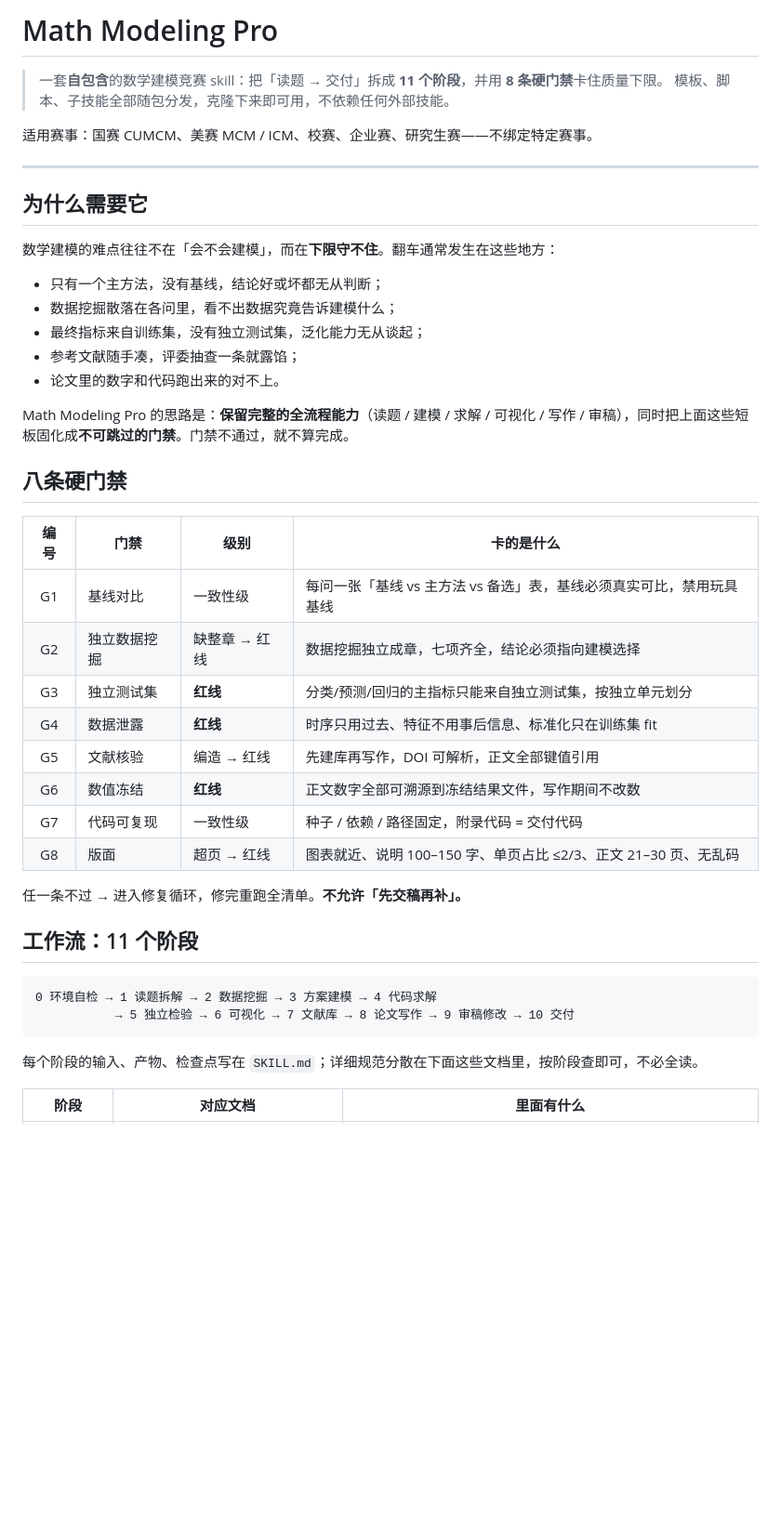
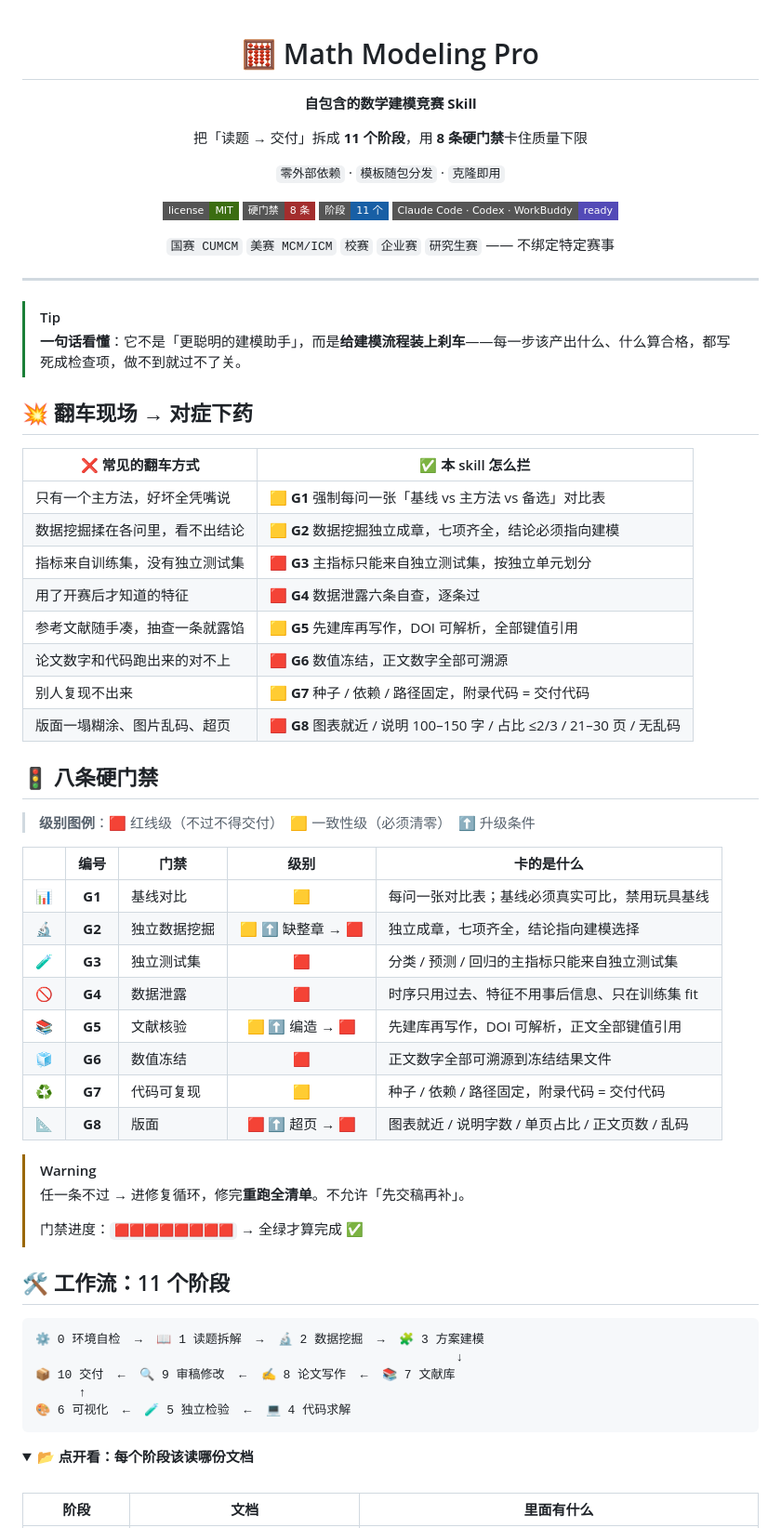
Before and after one commit to Voider-Li/MathModel-Contest-Flow, a Markdown page: README.md, the part around one of its changes. Shown at 93% size. GitHub-like rendering; folded sections open; badges without logos; blank space fills up the shorter version.

````diff
--- a/README.md
+++ b/README.md
@@ -1,47 +1,74 @@
-# Math Modeling Pro
+<div align="center">
 
-> 一套**自包含**的数学建模竞赛 skill：把「读题 → 交付」拆成 **11 个阶段**，并用 **8 条硬门禁**卡住质量下限。
-> 模板、脚本、子技能全部随包分发，克隆下来即可用，不依赖任何外部技能。
+# 🧮 Math Modeling Pro
 
-适用赛事：国赛 CUMCM、美赛 MCM / ICM、校赛、企业赛、研究生赛——不绑定特定赛事。
+**自包含的数学建模竞赛 Skill**
+
+把「读题 → 交付」拆成 **11 个阶段**，用 **8 条硬门禁**卡住质量下限
+
+`零外部依赖` · `模板随包分发` · `克隆即用`
+
+![License](https://img.shields.io/badge/license-MIT-3B6D11?style=flat-square)
+![Gates](https://img.shields.io/badge/硬门禁-8_条-A32D2D?style=flat-square)
+![Stages](https://img.shields.io/badge/阶段-11_个-185FA5?style=flat-square)
+![Platform](https://img.shields.io/badge/Claude_Code_·_Codex_·_WorkBuddy-ready-534AB7?style=flat-square)
+
+`国赛 CUMCM` `美赛 MCM/ICM` `校赛` `企业赛` `研究生赛` —— 不绑定特定赛事
+
+</div>
 
 ---
 
-## 为什么需要它
+> [!TIP]
+> **一句话看懂**：它不是「更聪明的建模助手」，而是**给建模流程装上刹车**——每一步该产出什么、什么算合格，都写死成检查项，做不到就过不了关。
 
-数学建模的难点往往不在「会不会建模」，而在**下限守不住**。翻车通常发生在这些地方：
+## 💥 翻车现场 → 对症下药
 
-- 只有一个主方法，没有基线，结论好或坏都无从判断；
-- 数据挖掘散落在各问里，看不出数据究竟告诉建模什么；
-- 最终指标来自训练集，没有独立测试集，泛化能力无从谈起；
-- 参考文献随手凑，评委抽查一条就露馅；
-- 论文里的数字和代码跑出来的对不上。
+| ❌ 常见的翻车方式 | ✅ 本 skill 怎么拦 |
+|---|---|
+| 只有一个主方法，好坏全凭嘴说 | 🟨 **G1** 强制每问一张「基线 vs 主方法 vs 备选」对比表 |
+| 数据挖掘揉在各问里，看不出结论 | 🟨 **G2** 数据挖掘独立成章，七项齐全，结论必须指向建模 |
+| 指标来自训练集，没有独立测试集 | 🟥 **G3** 主指标只能来自独立测试集，按独立单元划分 |
+| 用了开赛后才知道的特征 | 🟥 **G4** 数据泄露六条自查，逐条过 |
+| 参考文献随手凑，抽查一条就露馅 | 🟨 **G5** 先建库再写作，DOI 可解析，全部键值引用 |
+| 论文数字和代码跑出来的对不上 | 🟥 **G6** 数值冻结，正文数字全部可溯源 |
+| 别人复现不出来 | 🟨 **G7** 种子 / 依赖 / 路径固定，附录代码 = 交付代码 |
+| 版面一塌糊涂、图片乱码、超页 | 🟥 **G8** 图表就近 / 说明 100–150 字 / 占比 ≤2/3 / 21–30 页 / 无乱码 |
 
-Math Modeling Pro 的思路是：**保留完整的全流程能力**（读题 / 建模 / 求解 / 可视化 / 写作 / 审稿），同时把上面这些短板固化成**不可跳过的门禁**。门禁不通过，就不算完成。
+## 🚦 八条硬门禁
 
-## 八条硬门禁
+> **级别图例**：🟥 红线级（不过不得交付）　🟨 一致性级（必须清零）　⬆️ 升级条件
 
-| 编号 | 门禁 | 级别 | 卡的是什么 |
-|:--:|---|---|---|
-| G1 | 基线对比 | 一致性级 | 每问一张「基线 vs 主方法 vs 备选」表，基线必须真实可比，禁用玩具基线 |
-| G2 | 独立数据挖掘 | 缺整章 → 红线 | 数据挖掘独立成章，七项齐全，结论必须指向建模选择 |
-| G3 | 独立测试集 | **红线** | 分类/预测/回归的主指标只能来自独立测试集，按独立单元划分 |
-| G4 | 数据泄露 | **红线** | 时序只用过去、特征不用事后信息、标准化只在训练集 fit |
-| G5 | 文献核验 | 编造 → 红线 | 先建库再写作，DOI 可解析，正文全部键值引用 |
-| G6 | 数值冻结 | **红线** | 正文数字全部可溯源到冻结结果文件，写作期间不改数 |
-| G7 | 代码可复现 | 一致性级 | 种子 / 依赖 / 路径固定，附录代码 = 交付代码 |
-| G8 | 版面 | 超页 → 红线 | 图表就近、说明 100–150 字、单页占比 ≤2/3、正文 21–30 页、无乱码 |
+| | 编号 | 门禁 | 级别 | 卡的是什么 |
+|:--:|:--:|---|:--:|---|
+| 📊 | **G1** | 基线对比 | 🟨 | 每问一张对比表；基线必须真实可比，禁用玩具基线 |
+| 🔬 | **G2** | 独立数据挖掘 | 🟨 ⬆️ 缺整章 → 🟥 | 独立成章，七项齐全，结论指向建模选择 |
+| 🧪 | **G3** | 独立测试集 | 🟥 | 分类 / 预测 / 回归的主指标只能来自独立测试集 |
+| 🚫 | **G4** | 数据泄露 | 🟥 | 时序只用过去、特征不用事后信息、只在训练集 fit |
+| 📚 | **G5** | 文献核验 | 🟨 ⬆️ 编造 → 🟥 | 先建库再写作，DOI 可解析，正文全部键值引用 |
+| 🧊 | **G6** | 数值冻结 | 🟥 | 正文数字全部可溯源到冻结结果文件 |
+| ♻️ | **G7** | 代码可复现 | 🟨 | 种子 / 依赖 / 路径固定，附录代码 = 交付代码 |
+| 📐 | **G8** | 版面 | 🟥 ⬆️ 超页 → 🟥 | 图表就近 / 说明字数 / 单页占比 / 正文页数 / 乱码 |
 
-任一条不过 → 进入修复循环，修完重跑全清单。**不允许「先交稿再补」。**
+> [!WARNING]
+> 任一条不过 → 进修复循环，修完**重跑全清单**。不允许「先交稿再补」。
+>
+> 门禁进度：`🟥🟥🟥🟥🟥🟥🟥🟥` → 全绿才算完成 ✅
 
-## 工作流：11 个阶段
+## 🛠️ 工作流：11 个阶段
 
 ```
-0 环境自检 → 1 读题拆解 → 2 数据挖掘 → 3 方案建模 → 4 代码求解
-           → 5 独立检验 → 6 可视化 → 7 文献库 → 8 论文写作 → 9 审稿修改 → 10 交付
+⚙️ 0 环境自检  →  📖 1 读题拆解  →  🔬 2 数据挖掘  →  🧩 3 方案建模
+                                                          ↓
+📦 10 交付  ←  🔍 9 审稿修改  ←  ✍️ 8 论文写作  ←  📚 7 文献库
+      ↑
+🎨 6 可视化  ←  🧪 5 独立检验  ←  💻 4 代码求解
 ```
 
-每个阶段的输入、产物、检查点写在 `SKILL.md`；详细规范分散在下面这些文档里，按阶段查即可，不必全读。
+<details>
+<summary><b>📂 点开看：每个阶段该读哪份文档</b></summary>
 
-| 阶段 | 对应文档 | 里面有什么 |
+<br>
+
+| 阶段 | 文档 | 里面有什么 |
 |:--:|---|---|
````
Also changed, not shown: other parts of README.md (+73 -63 lines).
